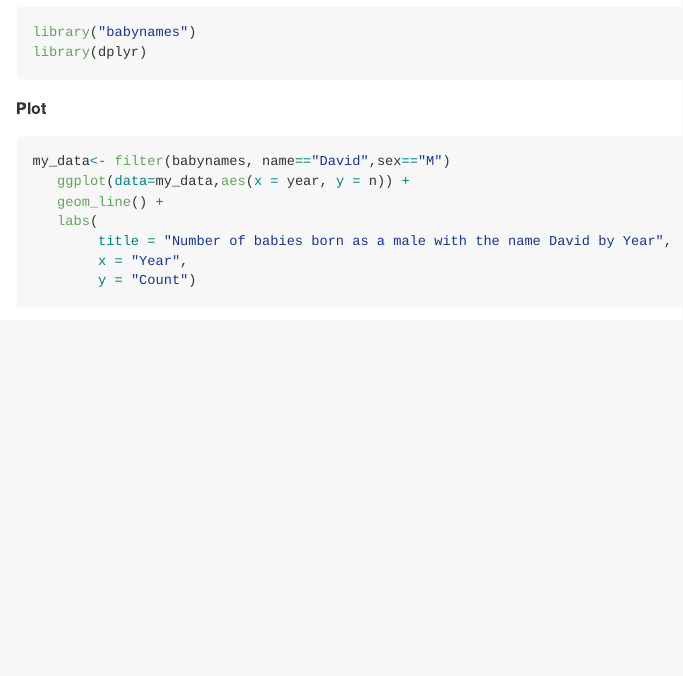
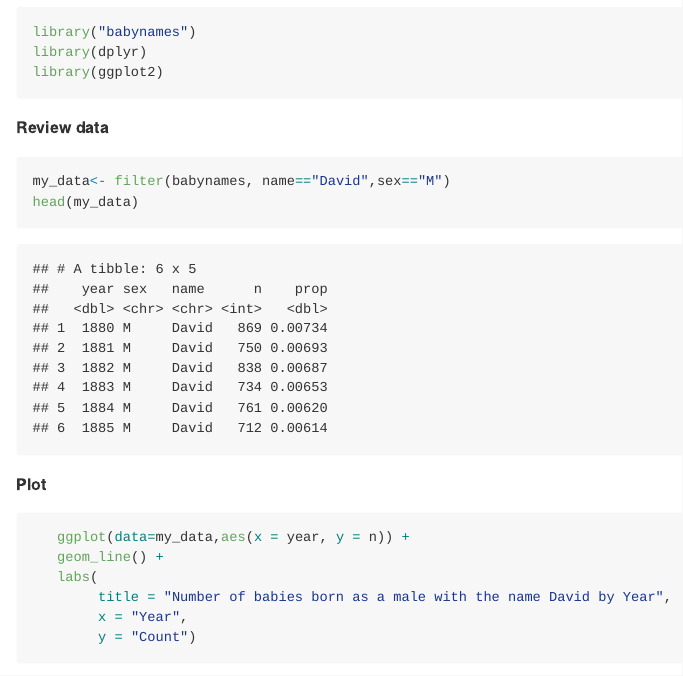
Before and after one commit to t5dgpg3vt9z58jv9/MICR_475, an R Markdown document (hw_2.Rmd): the page in a window 1100 px wide, from 1000 px down. The pictures show the output file hw_2.md that the author committed with the source, drawn offline in the style of GitHub.

Commit message:
made a few changes for clarity

````diff
--- a/hw_2.Rmd
+++ b/hw_2.Rmd
@@ -11,11 +11,17 @@ library(tidyverse)
 install.packages("babynames",repos = "http://cran.us.r-project.org")
 library("babynames")
 library(dplyr)
+library(ggplot2)
+```
+
+**Review data**
+```{r}
+my_data<- filter(babynames, name=="David",sex=="M")
+head(my_data)
 ```
 
 **Plot**
 ```{r}
-my_data<- filter(babynames, name=="David",sex=="M")
    ggplot(data=my_data,aes(x = year, y = n)) +
    geom_line() +
    labs(
````
Also changed, not shown: hw_2.md.
